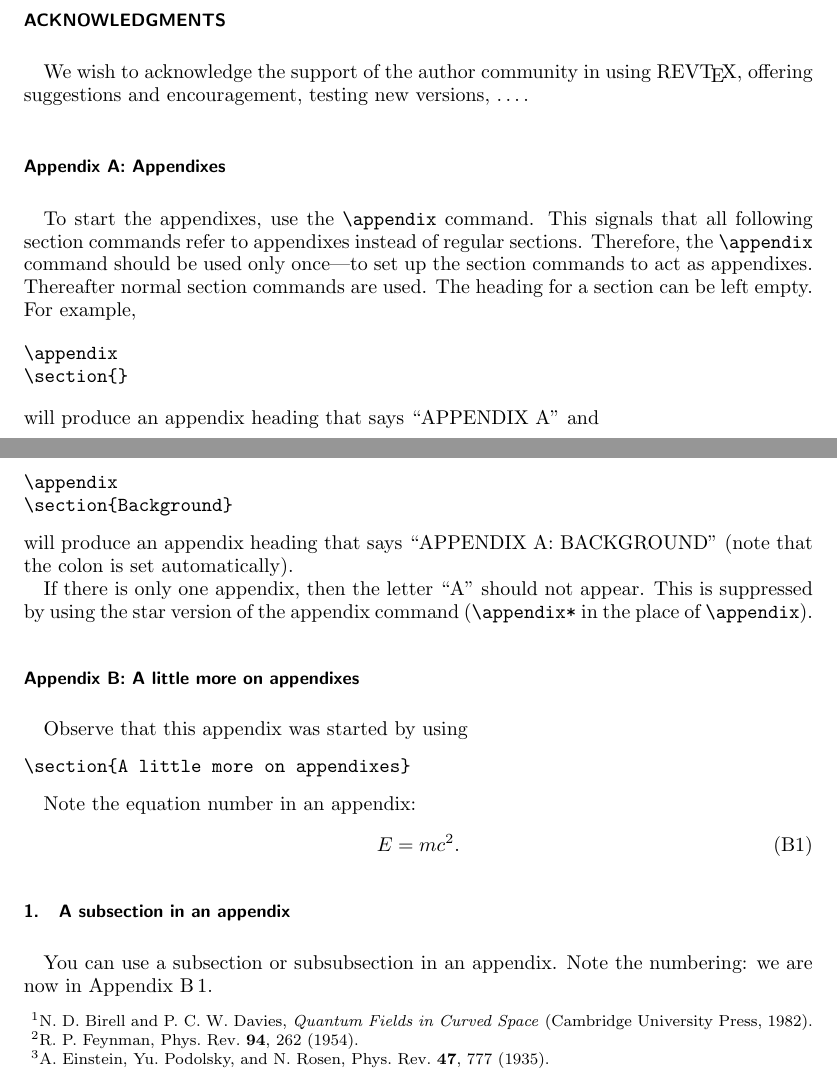
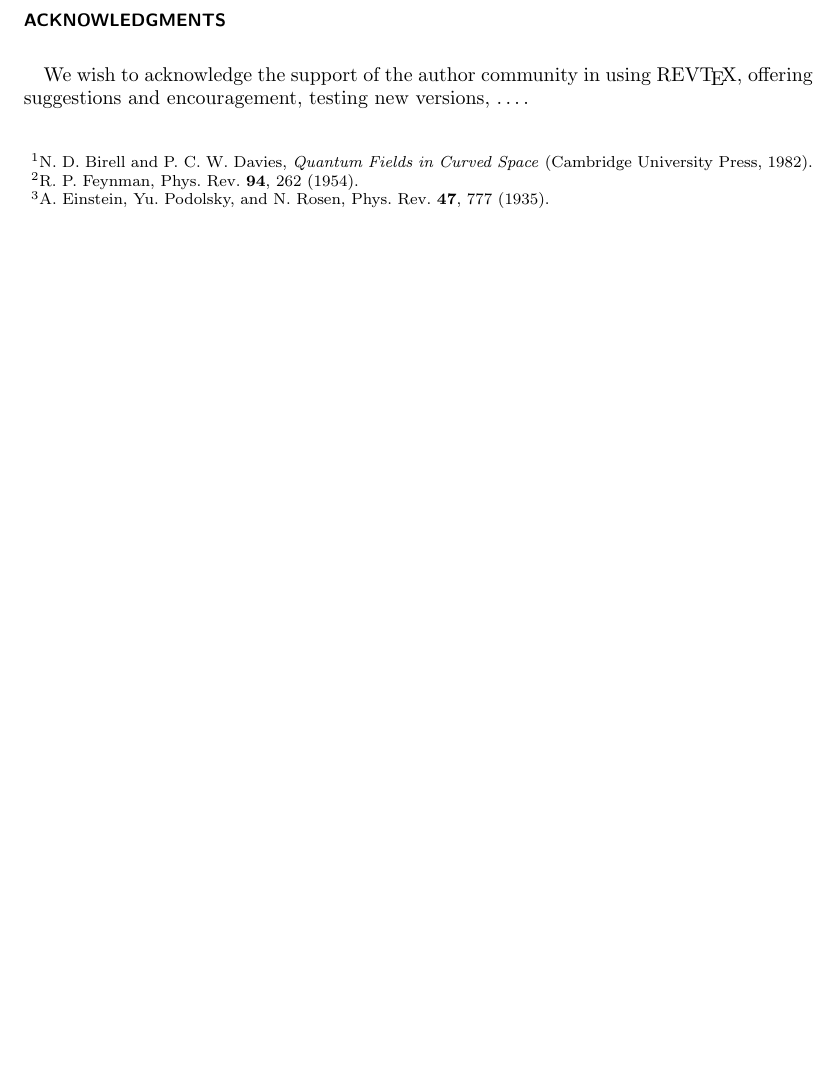
Before and after one commit to liqq2113/latex, a LaTeX paper (first_year_report/aipsamp.tex): two parts of pages 3 and 4 of 5 before the commit and part of page 4 of 5 after it, the two joined at a grey line, cut so that both start at the same text, the shorter picture padded with empty space. Compiled offline with pdfLaTeX.

Commit message:
修改tex

```diff
--- a/first_year_report/aipsamp.tex
+++ b/first_year_report/aipsamp.tex
@@ -144,49 +145,6 @@ REV\TeX{}, offering suggestions and encouragement, testing new versions,
 \dots.
 \end{acknowledgments}
 
-\appendix
-
-\section{Appendixes}
-
-To start the appendixes, use the \verb+\appendix+ command.
-This signals that all following section commands refer to appendixes
-instead of regular sections. Therefore, the \verb+\appendix+ command
-should be used only once---to set up the section commands to act as
-appendixes. Thereafter normal section commands are used. The heading
-for a section can be left empty. For example,
-\begin{verbatim}
-\appendix
-\section{}
-\end{verbatim}
-will produce an appendix heading that says ``APPENDIX A'' and
-\begin{verbatim}
-\appendix
-\section{Background}
-\end{verbatim}
-will produce an appendix heading that says ``APPENDIX A: BACKGROUND''
-(note that the colon is set automatically).
-
-If there is only one appendix, then the letter ``A'' should not
-appear. This is suppressed by using the star version of the appendix
-command (\verb+\appendix*+ in the place of \verb+\appendix+).
-
-\section{A little more on appendixes}
-
-Observe that this appendix was started by using
-\begin{verbatim}
-\section{A little more on appendixes}
-\end{verbatim}
-
-Note the equation number in an appendix:
-\begin{equation}
-E=mc^2.
-\end{equation}
-
-\subsection{\label{app:subsec}A subsection in an appendix}
-
-You can use a subsection or subsubsection in an appendix. Note the
-numbering: we are now in Appendix~\ref{app:subsec}.
-
 \nocite{*}
 \bibliography{aipsamp}% Produces the bibliography via BibTeX.
 
```
Also changed, not shown: first_year_report/aipsamp.tex (11 more changed lines).
